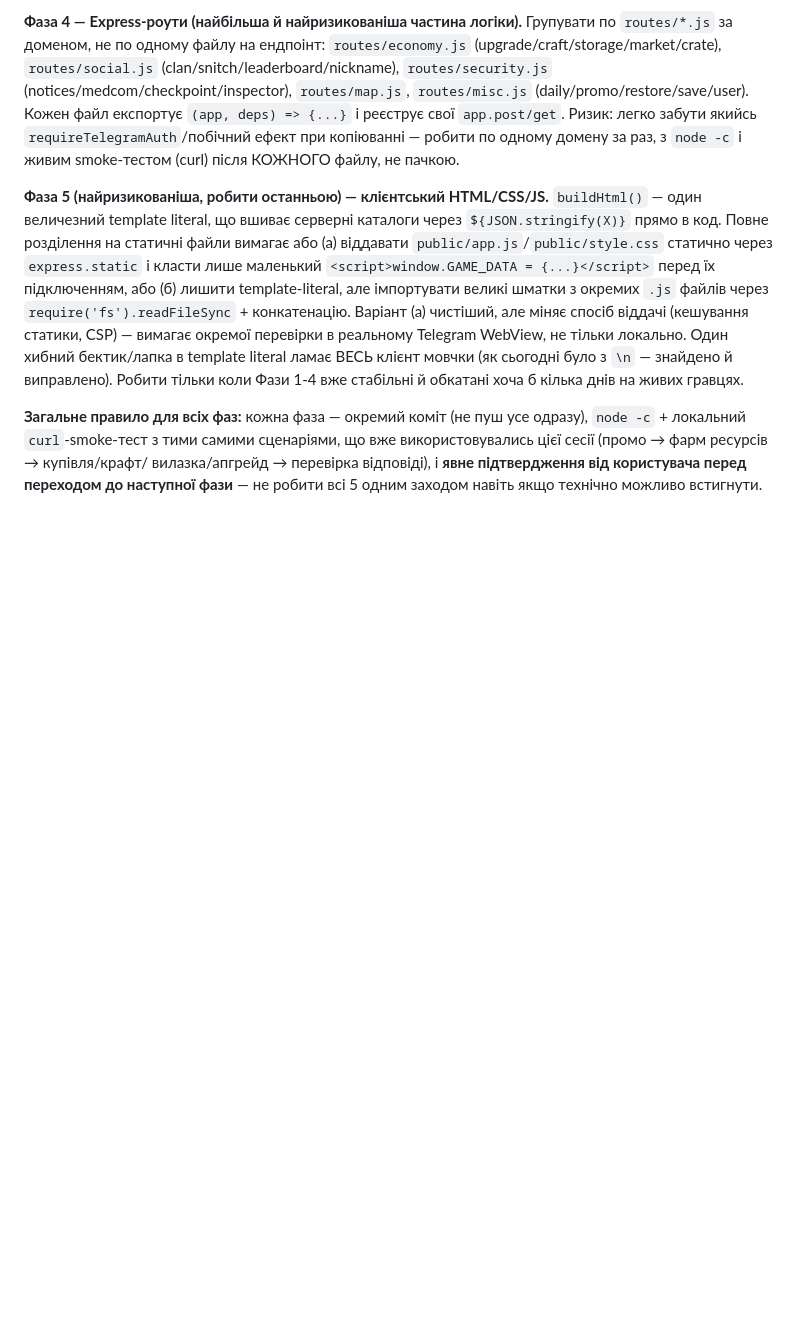
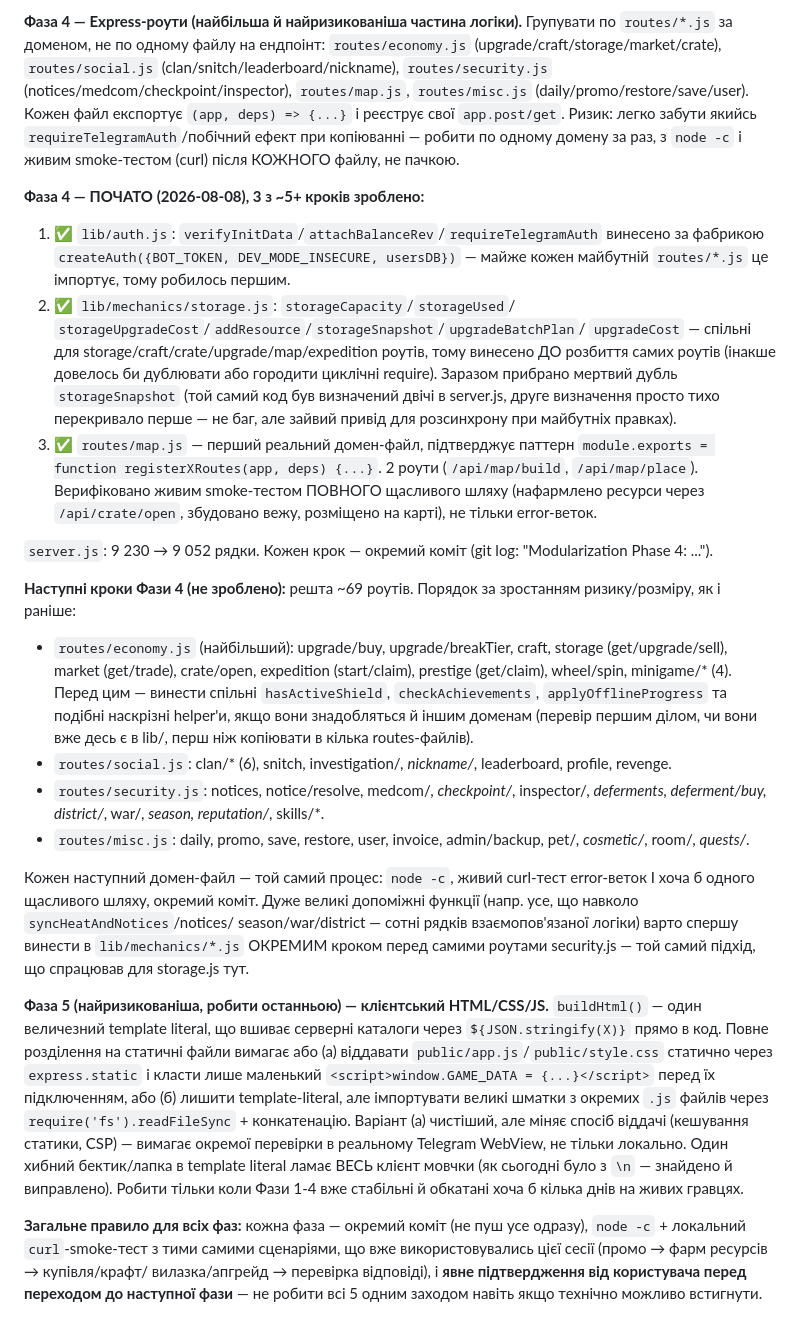
Before and after one commit to patyjprolot-ux/ukhylyant-simulator, a Markdown page: CONTINUE_PROMPT.md, the part around the change. GitHub-like rendering; blank space fills up the shorter version.

Commit message:
Record Phase 4 progress in the journal
Documents the 3 completed steps (lib/auth.js, lib/mechanics/storage.js,
routes/map.js) and lays out the remaining route domains in priority
order for the next continuation.

Co-Authored-By: Claude Sonnet 5 <noreply@anthropic.com>

```diff
--- a/CONTINUE_PROMPT.md
+++ b/CONTINUE_PROMPT.md
@@ -356,6 +356,51 @@ pid-система. `getUser`/`syncHeatAndNotices` свідомо лишилис
 домену за раз, з `node -c` і живим smoke-тестом (curl) після КОЖНОГО файлу,
 не пачкою.
 
+**Фаза 4 — ПОЧАТО (2026-08-08), 3 з ~5+ кроків зроблено:**
+1. ✅ `lib/auth.js`: `verifyInitData`/`attachBalanceRev`/`requireTelegramAuth`
+   винесено за фабрикою `createAuth({BOT_TOKEN, DEV_MODE_INSECURE, usersDB})`
+   — майже кожен майбутній `routes/*.js` це імпортує, тому робилось першим.
+2. ✅ `lib/mechanics/storage.js`: `storageCapacity`/`storageUsed`/
+   `storageUpgradeCost`/`addResource`/`storageSnapshot`/`upgradeBatchPlan`/
+   `upgradeCost` — спільні для storage/craft/crate/upgrade/map/expedition
+   роутів, тому винесено ДО розбиття самих роутів (інакше довелось би
+   дублювати або городити циклічні require). Заразом прибрано мертвий
+   дубль `storageSnapshot` (той самий код був визначений двічі в
+   server.js, друге визначення просто тихо перекривало перше — не баг,
+   але зайвий привід для розсинхрону при майбутніх правках).
+3. ✅ `routes/map.js` — перший реальний домен-файл, підтверджує паттерн
+   `module.exports = function registerXRoutes(app, deps) {...}`. 2 роути
+   (`/api/map/build`, `/api/map/place`). Верифіковано живим smoke-тестом
+   ПОВНОГО щасливого шляху (нафармлено ресурси через `/api/crate/open`,
+   збудовано вежу, розміщено на карті), не тільки error-веток.
+
+`server.js`: 9 230 → 9 052 рядки.
+Кожен крок — окремий коміт (git log: "Modularization Phase 4: ...").
+
+**Наступні кроки Фази 4 (не зроблено):** решта ~69 роутів. Порядок за
+зростанням ризику/розміру, як і раніше:
+- `routes/economy.js` (найбільший): upgrade/buy, upgrade/breakTier, craft,
+  storage (get/upgrade/sell), market (get/trade), crate/open, expedition
+  (start/claim), prestige (get/claim), wheel/spin, minigame/* (4).
+  Перед цим — винести спільні `hasActiveShield`, `checkAchievements`,
+  `applyOfflineProgress` та подібні наскрізні helper'и, якщо вони знадобляться
+  й іншим доменам (перевір першим ділом, чи вони вже десь є в lib/, перш
+  ніж копіювати в кілька routes-файлів).
+- `routes/social.js`: clan/* (6), snitch, investigation/*, nickname/*,
+  leaderboard, profile, revenge.
+- `routes/security.js`: notices, notice/resolve, medcom/*, checkpoint/*,
+  inspector/*, deferments, deferment/buy, district/*, war/*, season,
+  reputation/*, skills/*.
+- `routes/misc.js`: daily, promo, save, restore, user, invoice,
+  admin/backup, pet/*, cosmetic/*, room/*, quests/*.
+
+Кожен наступний домен-файл — той самий процес: `node -c`, живий curl-тест
+error-веток І хоча б одного щасливого шляху, окремий коміт. Дуже великі
+допоміжні функції (напр. усе, що навколо `syncHeatAndNotices`/notices/
+season/war/district — сотні рядків взаємопов'язаної логіки) варто спершу
+винести в `lib/mechanics/*.js` ОКРЕМИМ кроком перед самими роутами
+security.js — той самий підхід, що спрацював для storage.js тут.
+
 **Фаза 5 (найризикованіша, робити останньою) — клієнтський HTML/CSS/JS.**
 `buildHtml()` — один величезний template literal, що вшиває серверні
 каталоги через `${JSON.stringify(X)}` прямо в код. Повне розділення на
```
